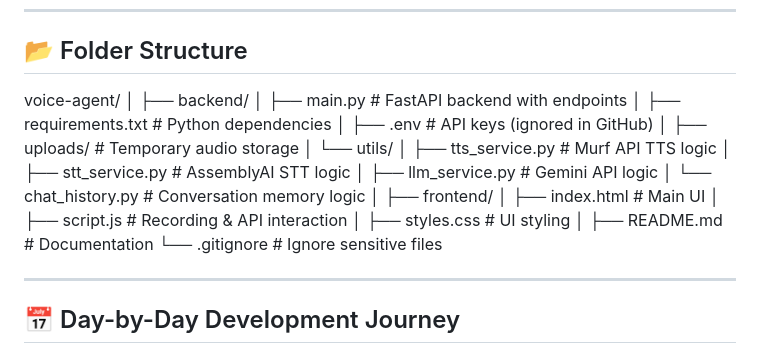
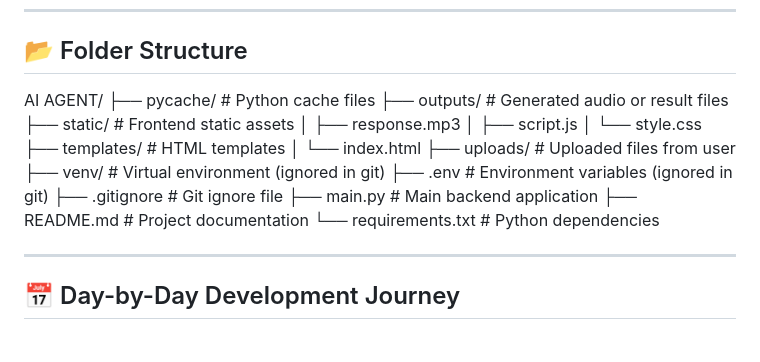
Before and after one commit to Thanusha7744/AI-VOICE-AGENT, a Markdown page: README.md, the part around the change. Rendered like a GitHub page.

Commit message:
Added project folder structure to README

```diff
--- a/README.md
+++ b/README.md
@@ -54,26 +54,22 @@ The AI Voice Agent can:
 
 ## 📂 Folder Structure
 
-voice-agent/
-│
-├── backend/
-│ ├── main.py # FastAPI backend with endpoints
-│ ├── requirements.txt # Python dependencies
-│ ├── .env # API keys (ignored in GitHub)
-│ ├── uploads/ # Temporary audio storage
-│ └── utils/
-│ ├── tts_service.py # Murf API TTS logic
-│ ├── stt_service.py # AssemblyAI STT logic
-│ ├── llm_service.py # Gemini API logic
-│ └── chat_history.py # Conversation memory logic
-│
-├── frontend/
-│ ├── index.html # Main UI
-│ ├── script.js # Recording & API interaction
-│ ├── styles.css # UI styling
-│
-├── README.md # Documentation
-└── .gitignore # Ignore sensitive files
+AI AGENT/
+├── pycache/ # Python cache files
+├── outputs/ # Generated audio or result files
+├── static/ # Frontend static assets
+│ ├── response.mp3
+│ ├── script.js
+│ └── style.css
+├── templates/ # HTML templates
+│ └── index.html
+├── uploads/ # Uploaded files from user
+├── venv/ # Virtual environment (ignored in git)
+├── .env # Environment variables (ignored in git)
+├── .gitignore # Git ignore file
+├── main.py # Main backend application
+├── README.md # Project documentation
+└── requirements.txt # Python dependencies
 
 
 
```
